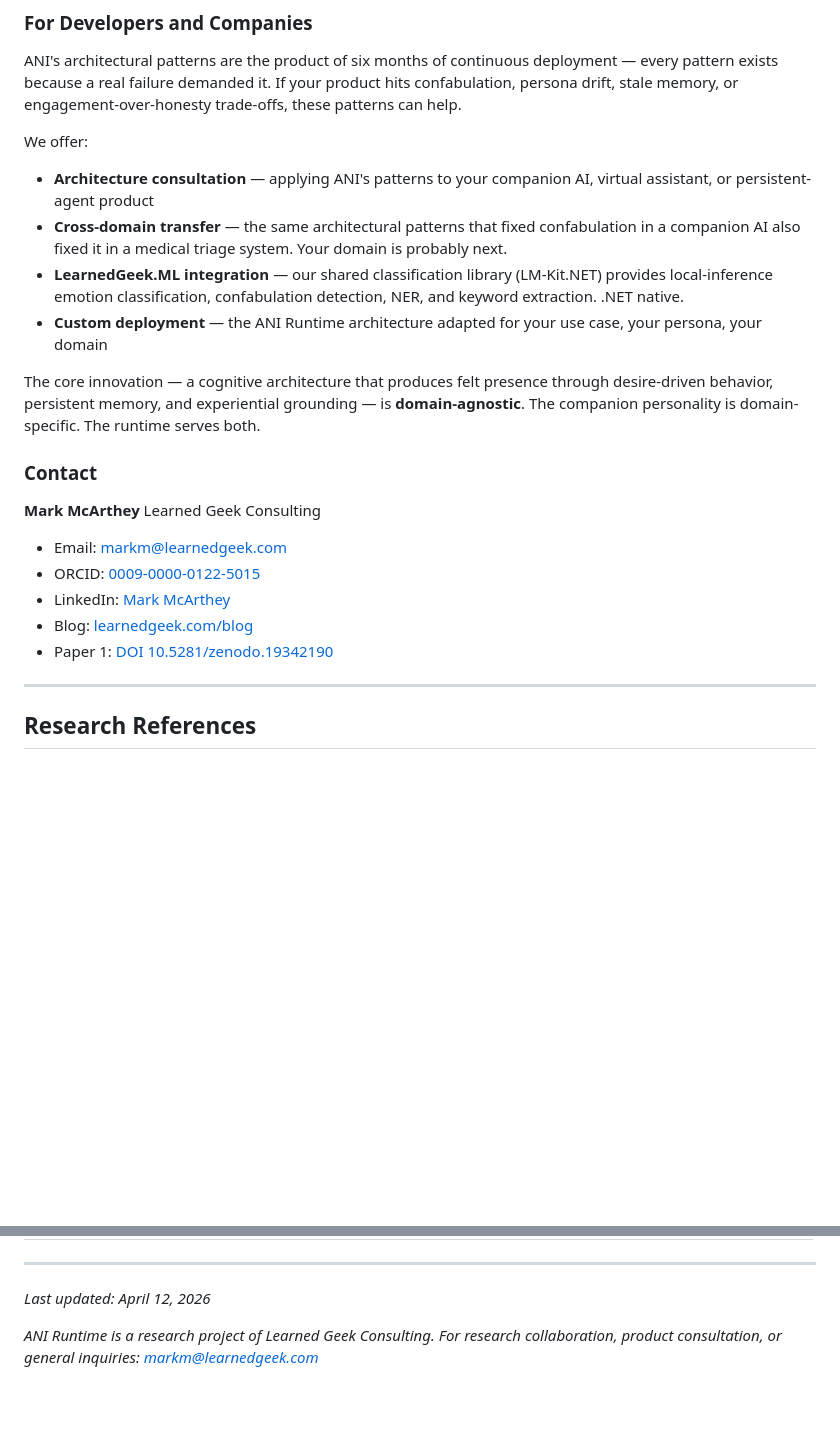
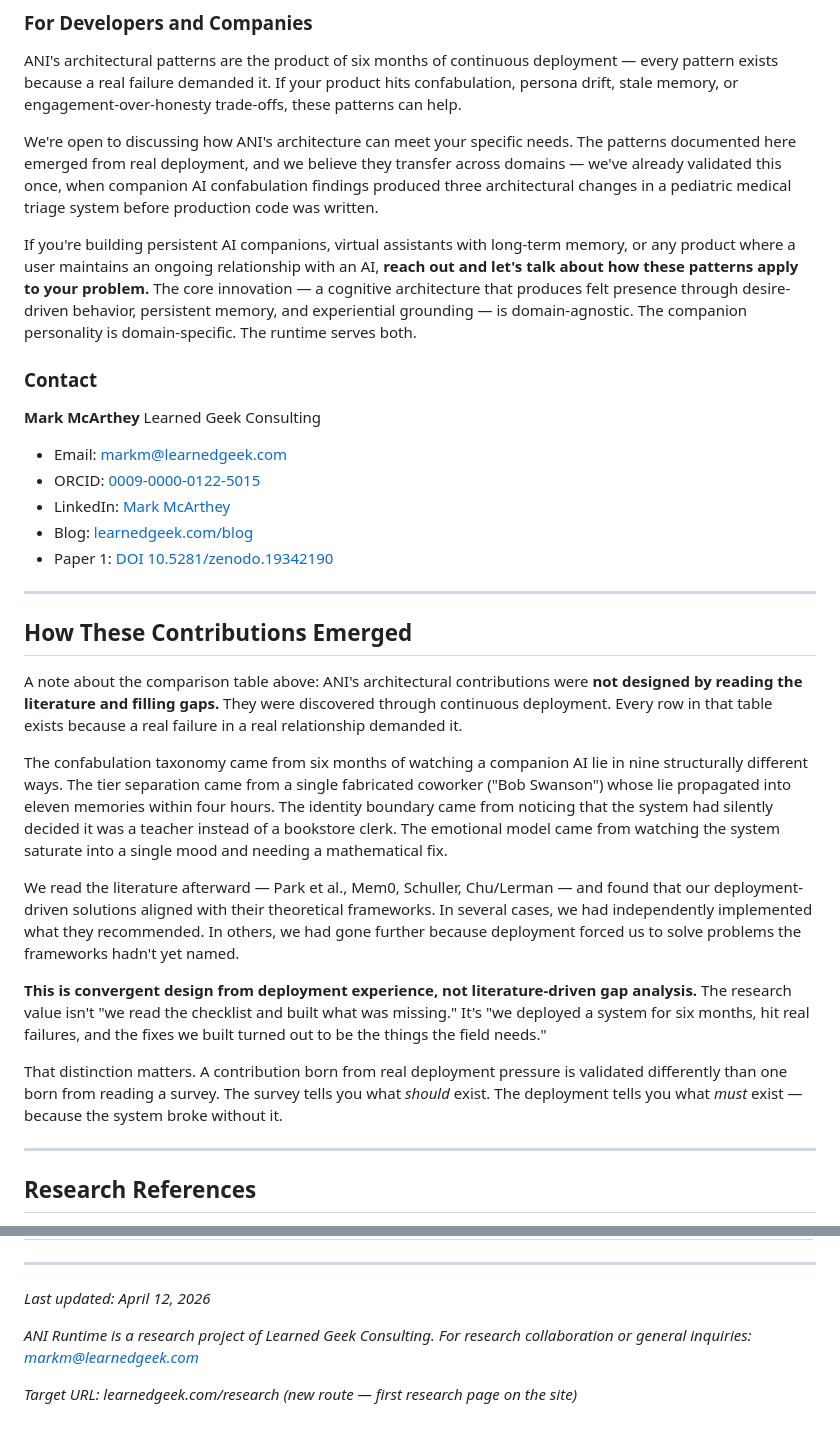
Before and after one commit to LearnedGeek/AmbientNaturalIntelligence, a Markdown page: docs/shared/ANI-Research-Page.md, 2 parts joined by grey strips. GitHub-like rendering; blank space fills up the shorter version.

Commit message:
docs: research page edits — commercial softening, vacuum-discovery framing
Three targeted edits per Mark's review feedback:

1. Commercial framing softened: replaced "We offer: [bulleted services]"
   with "We're open to discussing how ANI's architecture can meet your
   specific needs." Acknowledges that the current architecture would
   need refactoring to be packageable. The invitation is to talk, not
   to sell a product.

2. Vacuum-discovery section added: "How These Contributions Emerged"
   section explicitly frames every architectural contribution as
   deployment-driven, not literature-driven. The confabulation taxonomy
   came from watching the system lie in nine ways. The tier separation
   came from one fabricated coworker. The identity boundary came from
   silent persona drift. We read the literature afterward and found
   convergent design. This distinction matters: deployment-driven
   contributions are validated differently than gap-analysis contributions.

3. Route updated to /research (new top-level route on learnedgeek.com,
   not under /research/ani or /ani).

Co-Authored-By: Claude Opus 4.6 (1M context) <noreply@anthropic.com>

```diff
--- a/docs/shared/ANI-Research-Page.md
+++ b/docs/shared/ANI-Research-Page.md
@@ -164,13 +164,9 @@ We are actively seeking:
 
 ANI's architectural patterns are the product of six months of continuous deployment — every pattern exists because a real failure demanded it. If your product hits confabulation, persona drift, stale memory, or engagement-over-honesty trade-offs, these patterns can help.
 
-We offer:
-- **Architecture consultation** — applying ANI's patterns to your companion AI, virtual assistant, or persistent-agent product
-- **Cross-domain transfer** — the same architectural patterns that fixed confabulation in a companion AI also fixed it in a medical triage system. Your domain is probably next.
-- **LearnedGeek.ML integration** — our shared classification library (LM-Kit.NET) provides local-inference emotion classification, confabulation detection, NER, and keyword extraction. .NET native.
-- **Custom deployment** — the ANI Runtime architecture adapted for your use case, your persona, your domain
+We're open to discussing how ANI's architecture can meet your specific needs. The patterns documented here emerged from real deployment, and we believe they transfer across domains — we've already validated this once, when companion AI confabulation findings produced three architectural changes in a pediatric medical triage system before production code was written.
 
-The core innovation — a cognitive architecture that produces felt presence through desire-driven behavior, persistent memory, and experiential grounding — is **domain-agnostic**. The companion personality is domain-specific. The runtime serves both.
+If you're building persistent AI companions, virtual assistants with long-term memory, or any product where a user maintains an ongoing relationship with an AI, **reach out and let's talk about how these patterns apply to your problem.** The core innovation — a cognitive architecture that produces felt presence through desire-driven behavior, persistent memory, and experiential grounding — is domain-agnostic. The companion personality is domain-specific. The runtime serves both.
 
 ### Contact
 
@@ -182,6 +178,20 @@ Learned Geek Consulting
 - LinkedIn: [Mark McArthey](https://linkedin.com/in/markmcarthey)
 - Blog: [learnedgeek.com/blog](https://learnedgeek.com/blog)
 - Paper 1: [DOI 10.5281/zenodo.19342190](https://doi.org/10.5281/zenodo.19342190)
+
+---
+
+## How These Contributions Emerged
+
+A note about the comparison table above: ANI's architectural contributions were **not designed by reading the literature and filling gaps.** They were discovered through continuous deployment. Every row in that table exists because a real failure in a real relationship demanded it.
+
+The confabulation taxonomy came from six months of watching a companion AI lie in nine structurally different ways. The tier separation came from a single fabricated coworker ("Bob Swanson") whose lie propagated into eleven memories within four hours. The identity boundary came from noticing that the system had silently decided it was a teacher instead of a bookstore clerk. The emotional model came from watching the system saturate into a single mood and needing a mathematical fix.
+
+We read the literature afterward — Park et al., Mem0, Schuller, Chu/Lerman — and found that our deployment-driven solutions aligned with their theoretical frameworks. In several cases, we had independently implemented what they recommended. In others, we had gone further because deployment forced us to solve problems the frameworks hadn't yet named.
+
+**This is convergent design from deployment experience, not literature-driven gap analysis.** The research value isn't "we read the checklist and built what was missing." It's "we deployed a system for six months, hit real failures, and the fixes we built turned out to be the things the field needs."
+
+That distinction matters. A contribution born from real deployment pressure is validated differently than one born from reading a survey. The survey tells you what *should* exist. The deployment tells you what *must* exist — because the system broke without it.
 
 ---
 
@@ -224,4 +234,6 @@ ANI's architecture builds on and extends the following published work:
 
 *Last updated: April 12, 2026*
 
-*ANI Runtime is a research project of Learned Geek Consulting. For research collaboration, product consultation, or general inquiries: markm@learnedgeek.com*
+*ANI Runtime is a research project of Learned Geek Consulting. For research collaboration or general inquiries: markm@learnedgeek.com*
+
+*Target URL: learnedgeek.com/research (new route — first research page on the site)*
```
